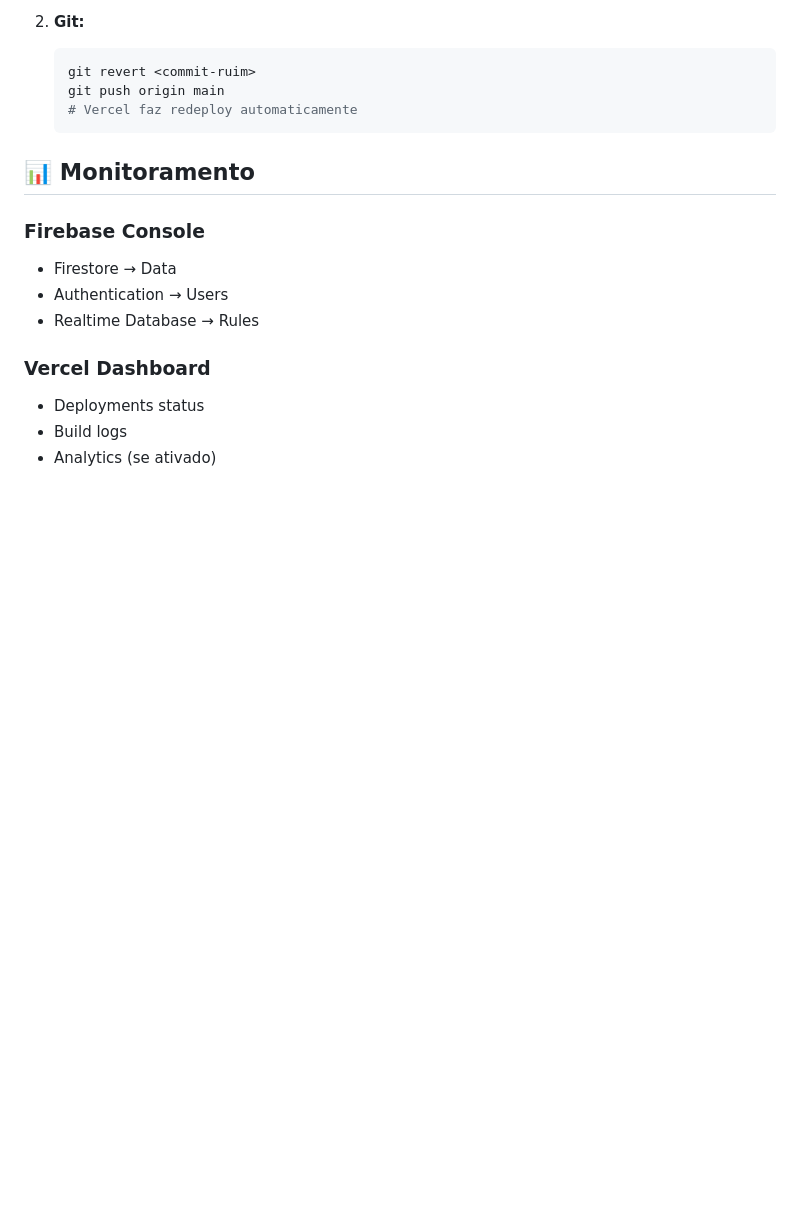
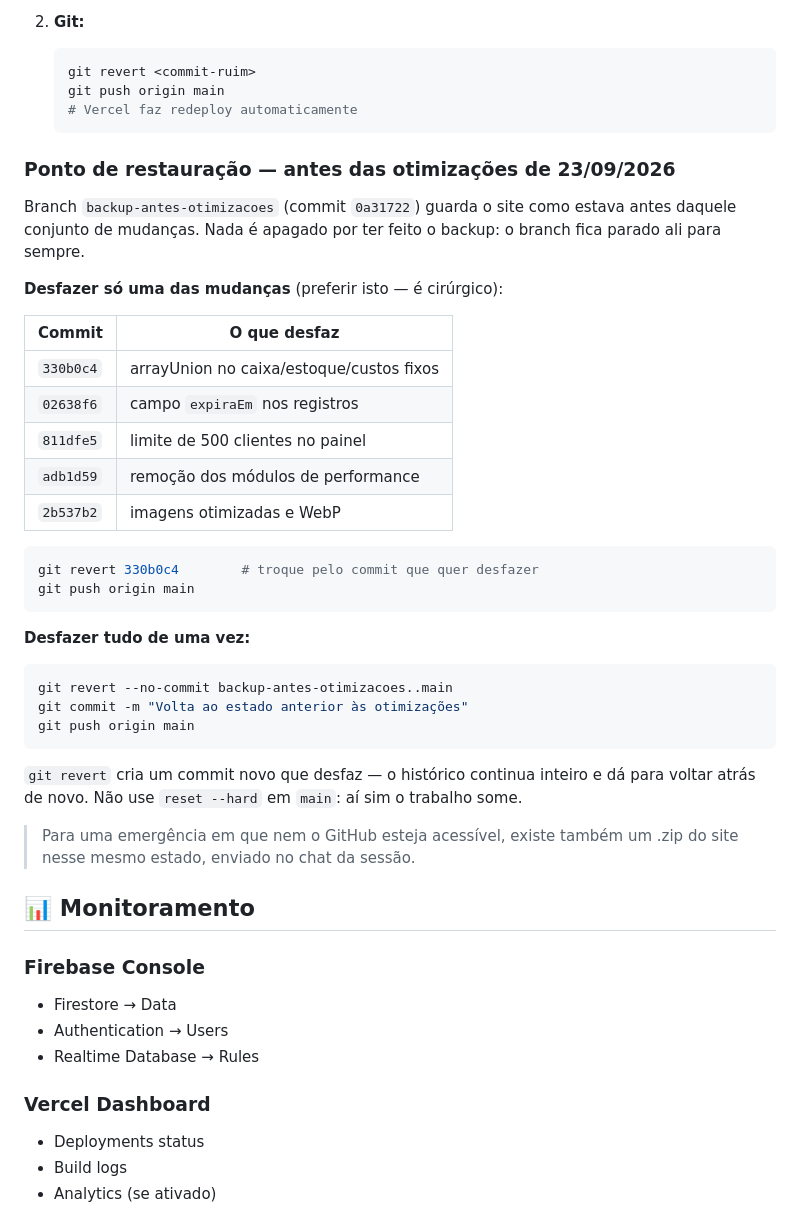
Before and after one commit to karchtzndev/Marcos, a Markdown page: DEPLOYMENT.md, the part around the change. Rendered like a GitHub page; blank space fills up the shorter version.

Commit message:
docs: registra o ponto de restauração das otimizações
Anota o branch backup-antes-otimizacoes e a tabela de commits, para dar
para desfazer uma mudança específica sem derrubar as outras. Deixa claro
que revert preserva o histórico e que reset --hard em main não.

Co-Authored-By: Claude Opus 5 <noreply@anthropic.com>
Claude-Session: https://claude.ai/code/session_01YXeSPHtGKxyosXfWWYr8hh

````diff
--- a/DEPLOYMENT.md
+++ b/DEPLOYMENT.md
@@ -234,6 +234,42 @@ Se algo der errado:
    # Vercel faz redeploy automaticamente
    ```
 
+### Ponto de restauração — antes das otimizações de 23/09/2026
+
+Branch `backup-antes-otimizacoes` (commit `0a31722`) guarda o site como
+estava antes daquele conjunto de mudanças. Nada é apagado por ter feito o
+backup: o branch fica parado ali para sempre.
+
+**Desfazer só uma das mudanças** (preferir isto — é cirúrgico):
+
+| Commit | O que desfaz |
+|---|---|
+| `330b0c4` | arrayUnion no caixa/estoque/custos fixos |
+| `02638f6` | campo `expiraEm` nos registros |
+| `811dfe5` | limite de 500 clientes no painel |
+| `adb1d59` | remoção dos módulos de performance |
+| `2b537b2` | imagens otimizadas e WebP |
+
+```bash
+git revert 330b0c4        # troque pelo commit que quer desfazer
+git push origin main
+```
+
+**Desfazer tudo de uma vez:**
+
+```bash
+git revert --no-commit backup-antes-otimizacoes..main
+git commit -m "Volta ao estado anterior às otimizações"
+git push origin main
+```
+
+`git revert` cria um commit novo que desfaz — o histórico continua
+inteiro e dá para voltar atrás de novo. Não use `reset --hard` em `main`:
+aí sim o trabalho some.
+
+> Para uma emergência em que nem o GitHub esteja acessível, existe também
+> um .zip do site nesse mesmo estado, enviado no chat da sessão.
+
 ## 📊 Monitoramento
 
 ### Firebase Console
````
